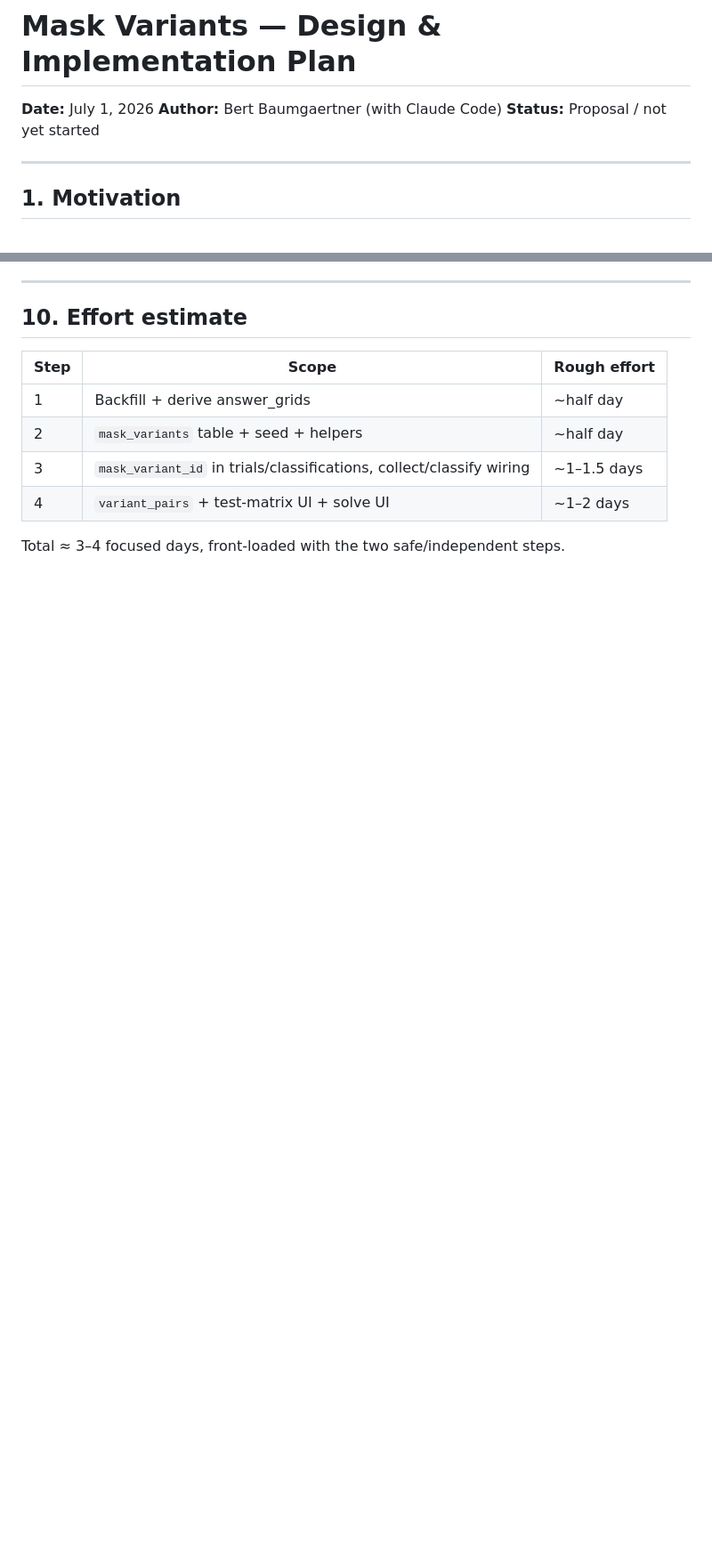
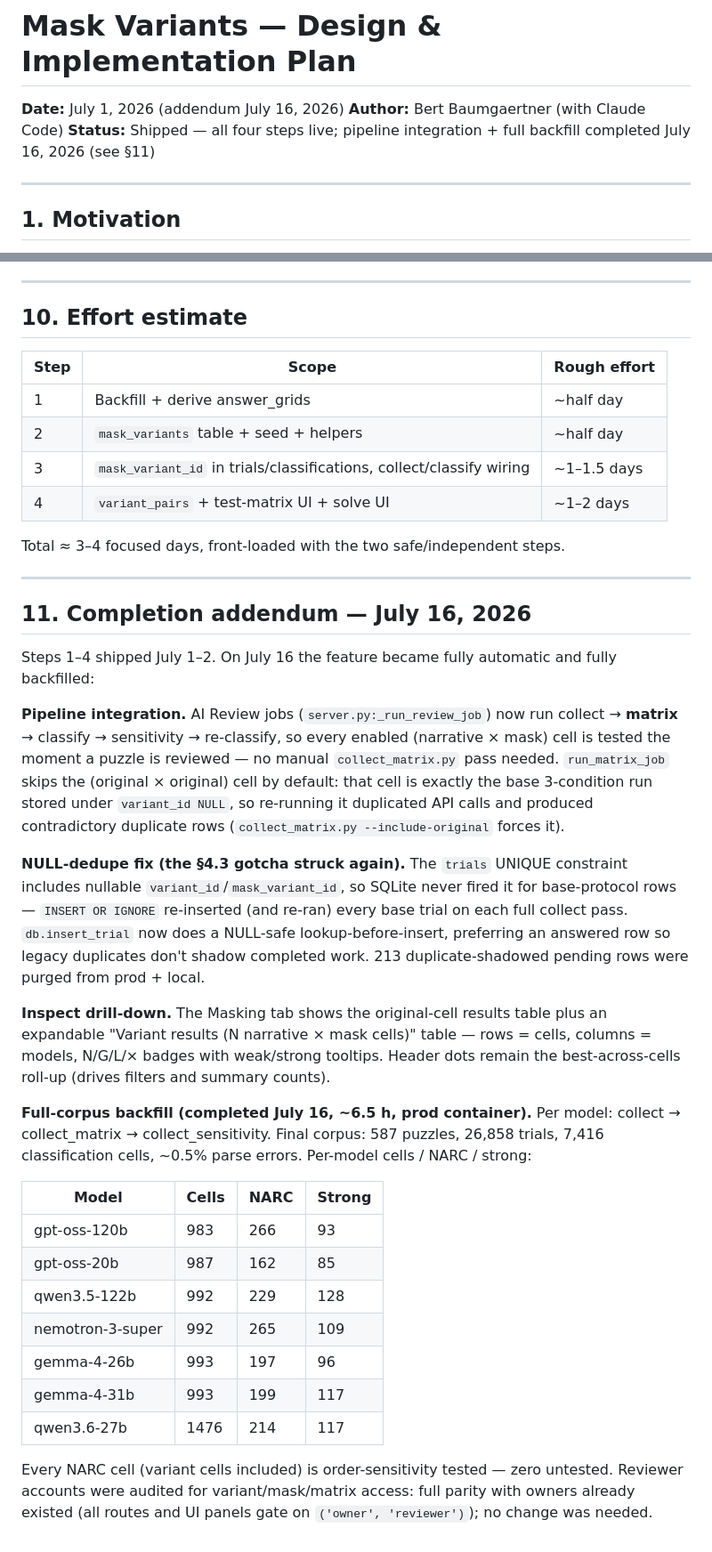
Before and after one commit to bertybaums/narc, a Markdown page: mask_variants_plan.md, 2 parts joined by grey strips. Shown at 89% size. Rendered like a GitHub page; blank space fills up the shorter version.

Commit message:
Document variant-matrix pipeline integration + July 16 backfill
Completion addendum to the mask-variants plan: review jobs now run the
full matrix automatically, insert_trial NULL-dedupe fix, Inspect
per-variant drill-down, and final backfill numbers for all 7 models
(26,858 trials, 7,416 cells, all NARC cells strength-tested).

Co-Authored-By: Claude Fable 5 <noreply@anthropic.com>
Claude-Session: https://claude.ai/code/session_018R6YpatCadmRebzzu4EvGu

```diff
--- a/mask_variants_plan.md
+++ b/mask_variants_plan.md
@@ -1,8 +1,8 @@
 # Mask Variants — Design & Implementation Plan
 
-**Date:** July 1, 2026
+**Date:** July 1, 2026 (addendum July 16, 2026)
 **Author:** Bert Baumgaertner (with Claude Code)
-**Status:** Proposal / not yet started
+**Status:** Shipped — all four steps live; pipeline integration + full backfill completed July 16, 2026 (see §11)
 
 ---
 
@@ -291,3 +291,49 @@ Code deploys auto via git.
 | 4    | `variant_pairs` + test-matrix UI + solve UI  | ~1–2 days    |
 
 Total ≈ 3–4 focused days, front-loaded with the two safe/independent steps.
+
+---
+
+## 11. Completion addendum — July 16, 2026
+
+Steps 1–4 shipped July 1–2. On July 16 the feature became fully automatic and fully
+backfilled:
+
+**Pipeline integration.** AI Review jobs (`server.py:_run_review_job`) now run
+collect → **matrix** → classify → sensitivity → re-classify, so every enabled
+(narrative × mask) cell is tested the moment a puzzle is reviewed — no manual
+`collect_matrix.py` pass needed. `run_matrix_job` skips the (original × original) cell
+by default: that cell is exactly the base 3-condition run stored under `variant_id NULL`,
+so re-running it duplicated API calls and produced contradictory duplicate rows
+(`collect_matrix.py --include-original` forces it).
+
+**NULL-dedupe fix (the §4.3 gotcha struck again).** The `trials` UNIQUE constraint
+includes nullable `variant_id`/`mask_variant_id`, so SQLite never fired it for
+base-protocol rows — `INSERT OR IGNORE` re-inserted (and re-ran) every base trial on
+each full collect pass. `db.insert_trial` now does a NULL-safe lookup-before-insert,
+preferring an answered row so legacy duplicates don't shadow completed work. 213
+duplicate-shadowed pending rows were purged from prod + local.
+
+**Inspect drill-down.** The Masking tab shows the original-cell results table plus an
+expandable "Variant results (N narrative × mask cells)" table — rows = cells, columns =
+models, N/G/L/× badges with weak/strong tooltips. Header dots remain the
+best-across-cells roll-up (drives filters and summary counts).
+
+**Full-corpus backfill (completed July 16, ~6.5 h, prod container).** Per model:
+collect → collect_matrix → collect_sensitivity. Final corpus: 587 puzzles, 26,858
+trials, 7,416 classification cells, ~0.5% parse errors. Per-model cells / NARC / strong:
+
+| Model | Cells | NARC | Strong |
+|-------|-------|------|--------|
+| gpt-oss-120b | 983 | 266 | 93 |
+| gpt-oss-20b | 987 | 162 | 85 |
+| qwen3.5-122b | 992 | 229 | 128 |
+| nemotron-3-super | 992 | 265 | 109 |
+| gemma-4-26b | 993 | 197 | 96 |
+| gemma-4-31b | 993 | 199 | 117 |
+| qwen3.6-27b | 1476 | 214 | 117 |
+
+Every NARC cell (variant cells included) is order-sensitivity tested — zero untested.
+Reviewer accounts were audited for variant/mask/matrix access: full parity with owners
+already existed (all routes and UI panels gate on `('owner', 'reviewer')`); no change
+was needed.
```
